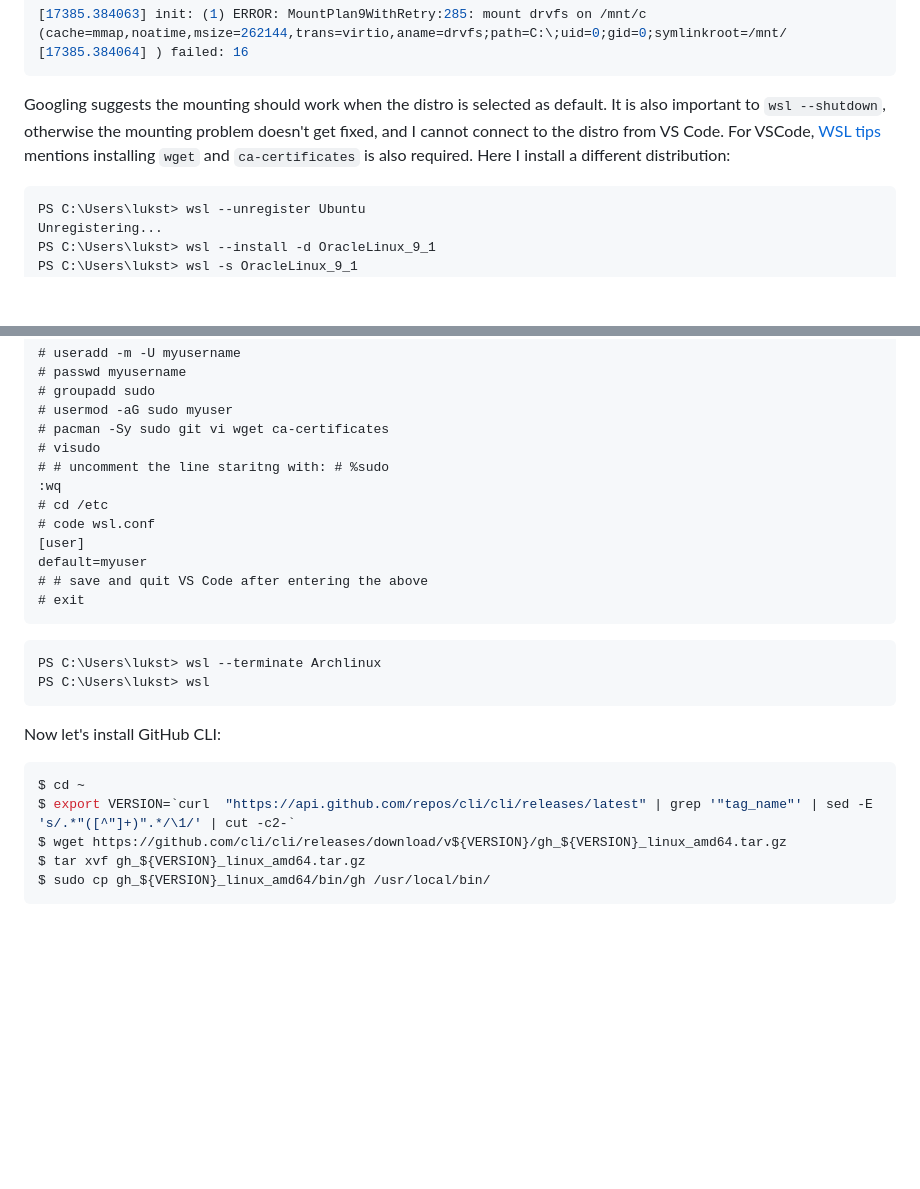
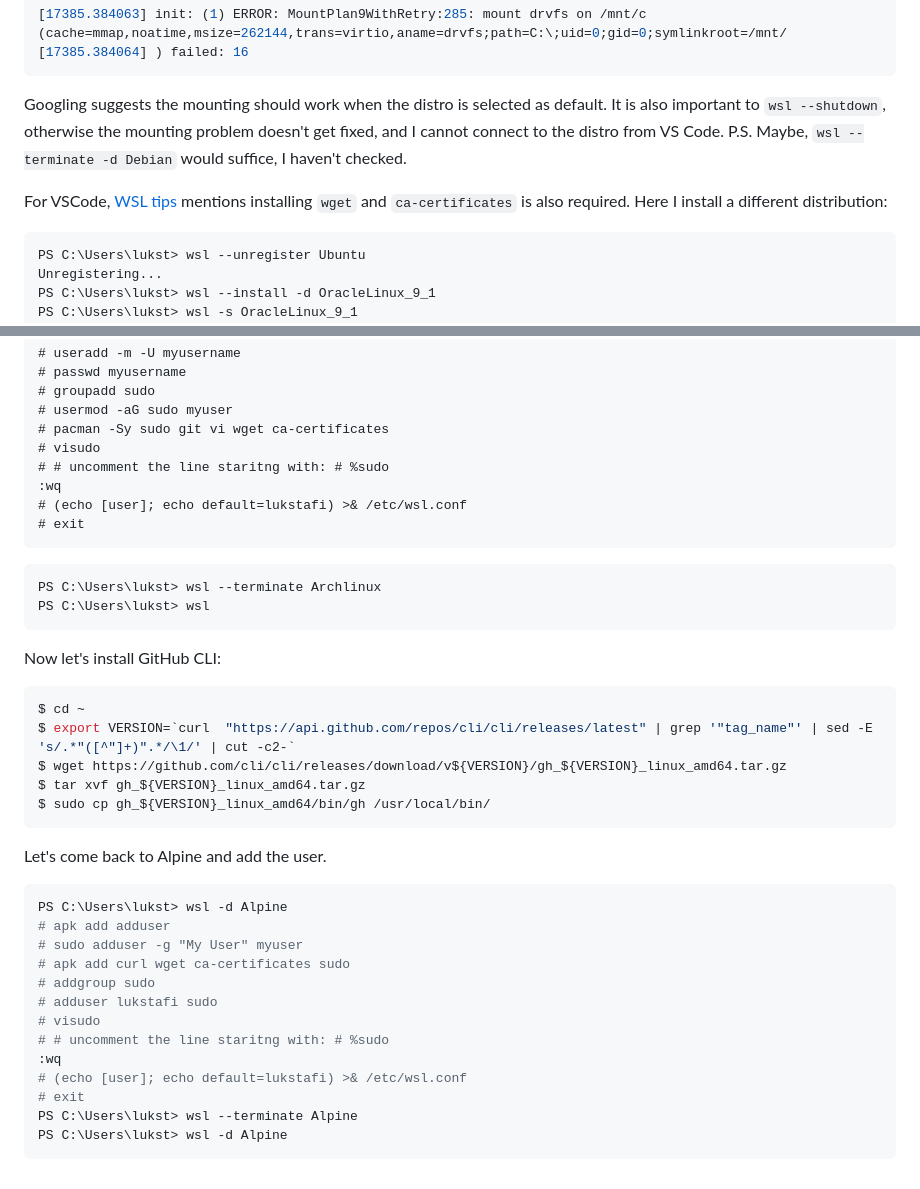
Before and after one commit to lukstafi/lukstafi.github.io, a Markdown page: posts/WSL_install_new_distro.md, 2 parts joined by grey strips. GitHub-like rendering; blank space fills up the shorter version.

Commit message:
WSL new distros: add the default user to Alpine

````diff
--- a/posts/WSL_install_new_distro.md
+++ b/posts/WSL_install_new_distro.md
@@ -37,7 +37,9 @@ In my current setup, this failed to mount the Windows disk:
 [17385.384064] ) failed: 16
 ```
 
-Googling suggests the mounting should work when the distro is selected as default. It is also important to `wsl --shutdown`, otherwise the mounting problem doesn't get fixed, and I cannot connect to the distro from VS Code. For VSCode, [WSL tips](https://code.visualstudio.com/docs/remote/troubleshooting#_wsl-tips) mentions installing `wget` and `ca-certificates` is also required. Here I install a different distribution:
+Googling suggests the mounting should work when the distro is selected as default. It is also important to `wsl --shutdown`, otherwise the mounting problem doesn't get fixed, and I cannot connect to the distro from VS Code. P.S. Maybe, `wsl --terminate -d Debian` would suffice, I haven't checked.
+
+For VSCode, [WSL tips](https://code.visualstudio.com/docs/remote/troubleshooting#_wsl-tips) mentions installing `wget` and `ca-certificates` is also required. Here I install a different distribution:
 
 ```PowerShell
 PS C:\Users\lukst> wsl --unregister Ubuntu
@@ -111,11 +113,7 @@ Now I add my user -- this is not automated as it is with distros packaged for WS
 # visudo
 # # uncomment the line staritng with: # %sudo
 :wq
-# cd /etc
-# code wsl.conf
-[user]
-default=myuser
-# # save and quit VS Code after entering the above
+# (echo [user]; echo default=lukstafi) >& /etc/wsl.conf
 # exit
 ```
 
@@ -133,3 +131,21 @@ $ wget https://github.com/cli/cli/releases/download/v${VERSION}/gh_${VERSION}_li
 $ tar xvf gh_${VERSION}_linux_amd64.tar.gz
 $ sudo cp gh_${VERSION}_linux_amd64/bin/gh /usr/local/bin/
 ```
+
+Let's come back to Alpine and add the user.
+
+```PowerShell
+PS C:\Users\lukst> wsl -d Alpine
+# apk add adduser
+# sudo adduser -g "My User" myuser
+# apk add curl wget ca-certificates sudo
+# addgroup sudo
+# adduser lukstafi sudo
+# visudo
+# # uncomment the line staritng with: # %sudo
+:wq
+# (echo [user]; echo default=lukstafi) >& /etc/wsl.conf
+# exit
+PS C:\Users\lukst> wsl --terminate Alpine
+PS C:\Users\lukst> wsl -d Alpine
+```
````
